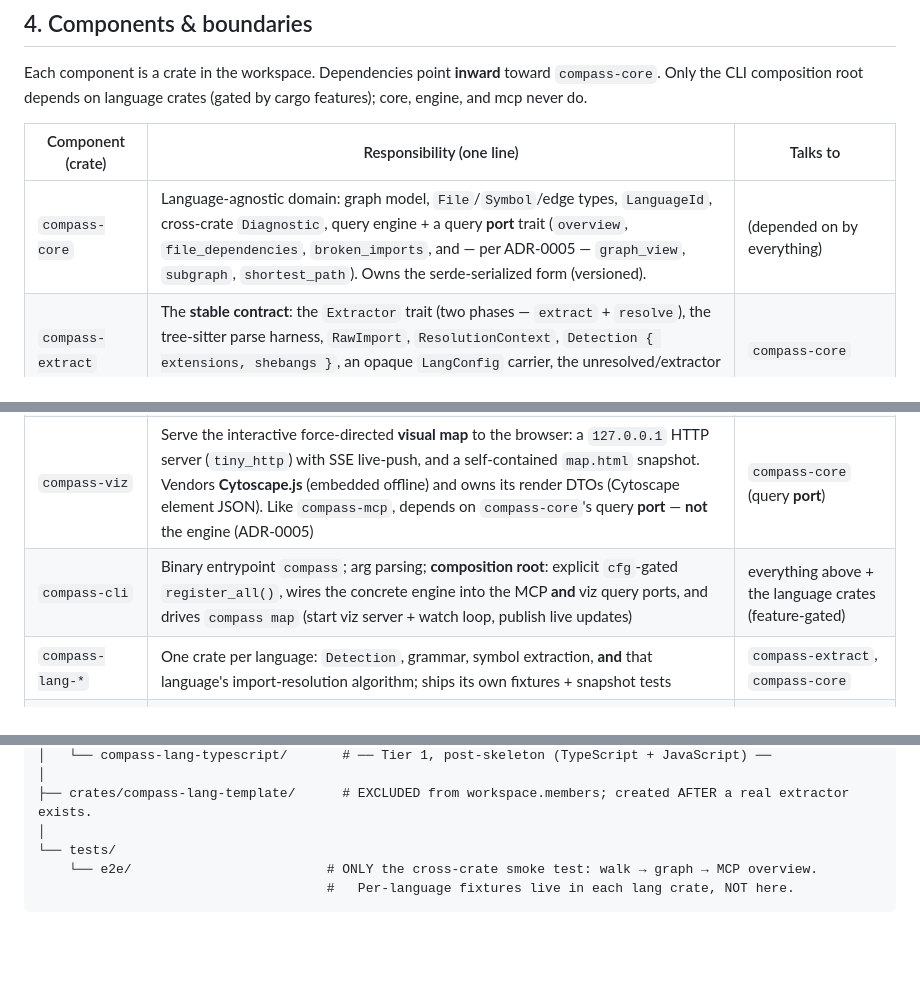
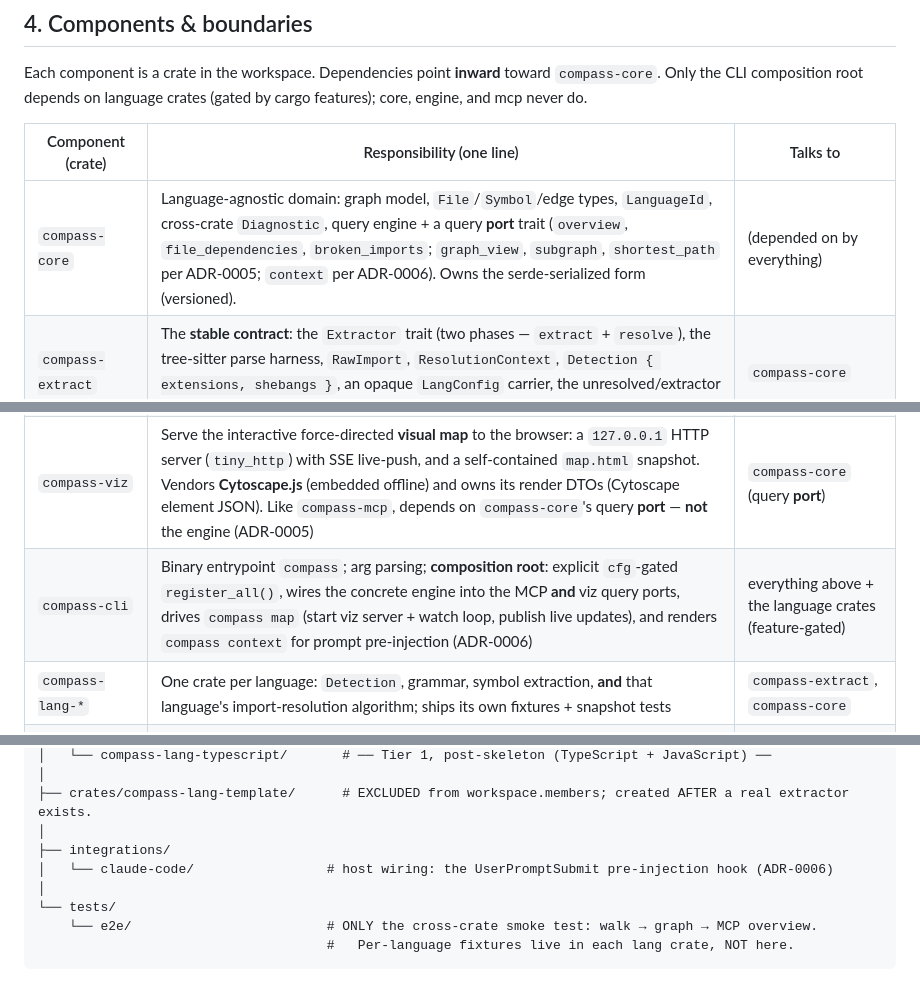
Before and after one commit to QuirijnPolinoco/compass, a Markdown page: docs/architecture/02-architecture.md, 3 parts joined by grey strips. GitHub-like rendering; blank space fills up the shorter version.

```diff
--- a/docs/architecture/02-architecture.md
+++ b/docs/architecture/02-architecture.md
@@ -81,12 +84,12 @@ features); core, engine, and mcp never do.
 
 | Component (crate) | Responsibility (one line) | Talks to |
 |-------------------|---------------------------|----------|
-| `compass-core` | Language-agnostic domain: graph model, `File`/`Symbol`/edge types, `LanguageId`, cross-crate `Diagnostic`, query engine + a query **port** trait (`overview`, `file_dependencies`, `broken_imports`, and — per ADR-0005 — `graph_view`, `subgraph`, `shortest_path`). Owns the serde-serialized form (versioned). | (depended on by everything) |
+| `compass-core` | Language-agnostic domain: graph model, `File`/`Symbol`/edge types, `LanguageId`, cross-crate `Diagnostic`, query engine + a query **port** trait (`overview`, `file_dependencies`, `broken_imports`; `graph_view`, `subgraph`, `shortest_path` per ADR-0005; `context` per ADR-0006). Owns the serde-serialized form (versioned). | (depended on by everything) |
 | `compass-extract` | The **stable contract**: the `Extractor` trait (two phases — `extract` + `resolve`), the tree-sitter parse harness, `RawImport`, `ResolutionContext`, `Detection { extensions, shebangs }`, an opaque `LangConfig` carrier, the unresolved/extractor error variant, and the `Registry` + `register` entry point | `compass-core` |
 | `compass-engine` | Orchestrate full/incremental indexing. Internal modules: `walk` (gitignore-aware walk + registry-driven detection), `index` (rayon parse+extract, builds the `ResolutionContext`, calls `Extractor::resolve`, assembles the graph), `cache` (`.compass/` persistence), `watch` (live re-mapping, FR-13); `config` (`.compass.toml`) is planned. | `compass-core`, `compass-extract` |
 | `compass-mcp` | Expose query operations as MCP tools over stdio (`rmcp`) — `overview`, `file_dependencies`, `broken_imports`, plus `subgraph` and `shortest_path` (ADR-0005); `schemars` DTO wrappers own the wire schema | `compass-core` (query types + query **port**) — **not** the engine |
 | `compass-viz` | Serve the interactive force-directed **visual map** to the browser: a `127.0.0.1` HTTP server (`tiny_http`) with SSE live-push, and a self-contained `map.html` snapshot. Vendors **Cytoscape.js** (embedded offline) and owns its render DTOs (Cytoscape element JSON). Like `compass-mcp`, depends on `compass-core`'s query **port** — **not** the engine (ADR-0005) | `compass-core` (query **port**) |
-| `compass-cli` | Binary entrypoint `compass`; arg parsing; **composition root**: explicit `cfg`-gated `register_all()`, wires the concrete engine into the MCP **and** viz query ports, and drives `compass map` (start viz server + watch loop, publish live updates) | everything above + the language crates (feature-gated) |
+| `compass-cli` | Binary entrypoint `compass`; arg parsing; **composition root**: explicit `cfg`-gated `register_all()`, wires the concrete engine into the MCP **and** viz query ports, drives `compass map` (start viz server + watch loop, publish live updates), and renders `compass context` for prompt pre-injection (ADR-0006) | everything above + the language crates (feature-gated) |
 | `compass-lang-*` | One crate per language: `Detection`, grammar, symbol extraction, **and** that language's import-resolution algorithm; ships its own fixtures + snapshot tests | `compass-extract`, `compass-core` |
 | `compass-lang-template` | Copy-paste skeleton for a new language; **excluded** from the workspace so it never links or gates CI | (template only) |
 
@@ -294,6 +298,9 @@ compass/
 │
 ├── crates/compass-lang-template/      # EXCLUDED from workspace.members; created AFTER a real extractor exists.
 │
+├── integrations/
+│   └── claude-code/                 # host wiring: the UserPromptSubmit pre-injection hook (ADR-0006)
+│
 └── tests/
     └── e2e/                         # ONLY the cross-crate smoke test: walk → graph → MCP overview.
                                      #   Per-language fixtures live in each lang crate, NOT here.
```
Also changed, not shown: other parts of docs/architecture/02-architecture.md (+15 -4 lines).
